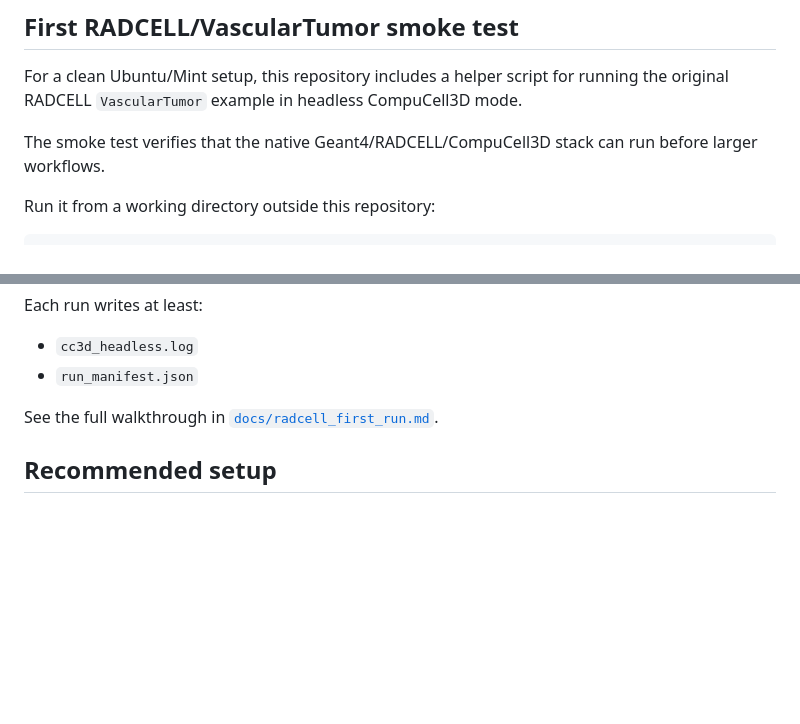
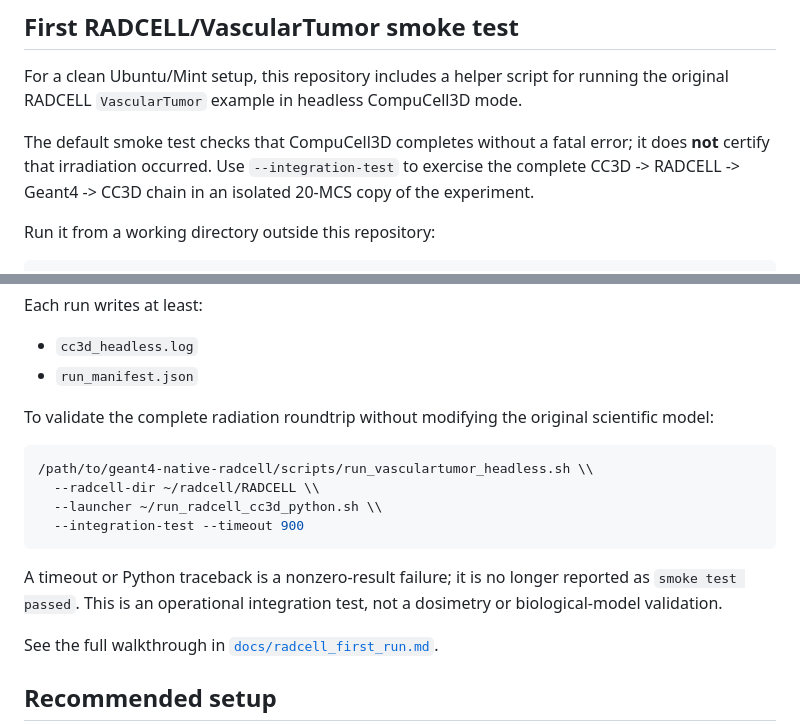
Before and after one commit to luis-gustta/geant4-native-radcell, a Markdown page: README.md, 2 parts joined by grey strips. GitHub-like rendering; blank space fills up the shorter version.

Commit message:
docs: document complete, isolated irradiation integration mode

````diff
--- a/README.md
+++ b/README.md
@@ -35,7 +35,7 @@ The Geant4/RADCELL backend is built without its own Geant4 Qt/OpenGL visualizati
 
 For a clean Ubuntu/Mint setup, this repository includes a helper script for running the original RADCELL `VascularTumor` example in headless CompuCell3D mode.
 
-The smoke test verifies that the native Geant4/RADCELL/CompuCell3D stack can run before larger workflows.
+The default smoke test checks that CompuCell3D completes without a fatal error; it does **not** certify that irradiation occurred. Use `--integration-test` to exercise the complete CC3D -> RADCELL -> Geant4 -> CC3D chain in an isolated 20-MCS copy of the experiment.
 
 Run it from a working directory outside this repository:
 
@@ -56,6 +56,20 @@ Each run writes at least:
 
 - `cc3d_headless.log`
 - `run_manifest.json`
+
+To validate the complete radiation roundtrip without modifying the original
+scientific model:
+
+```bash
+/path/to/geant4-native-radcell/scripts/run_vasculartumor_headless.sh \\
+  --radcell-dir ~/radcell/RADCELL \\
+  --launcher ~/run_radcell_cc3d_python.sh \\
+  --integration-test --timeout 900
+```
+
+A timeout or Python traceback is a nonzero-result failure; it is no longer
+reported as `smoke test passed`. This is an operational integration test,
+not a dosimetry or biological-model validation.
 
 See the full walkthrough in [`docs/radcell_first_run.md`](docs/radcell_first_run.md).
 
````
